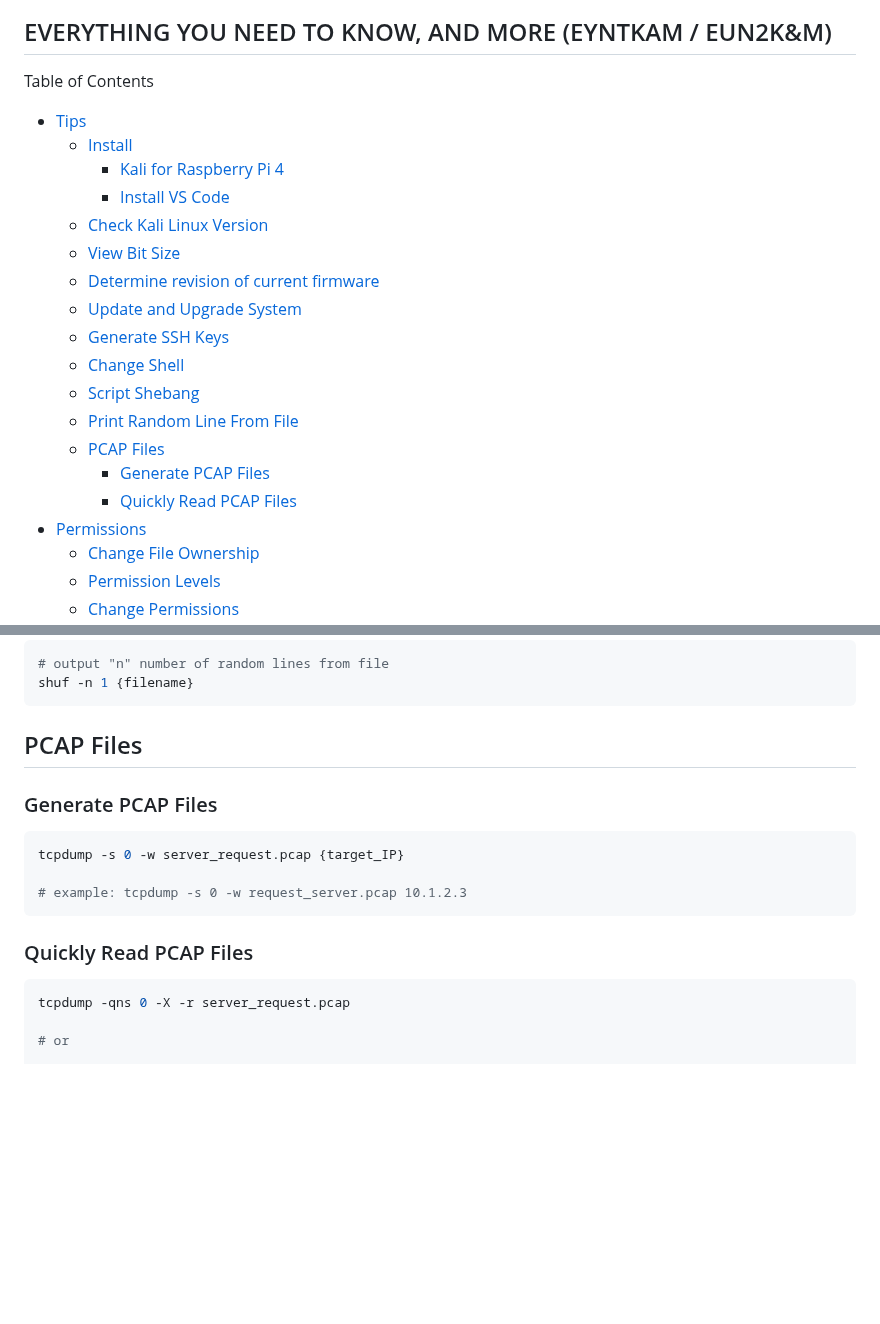
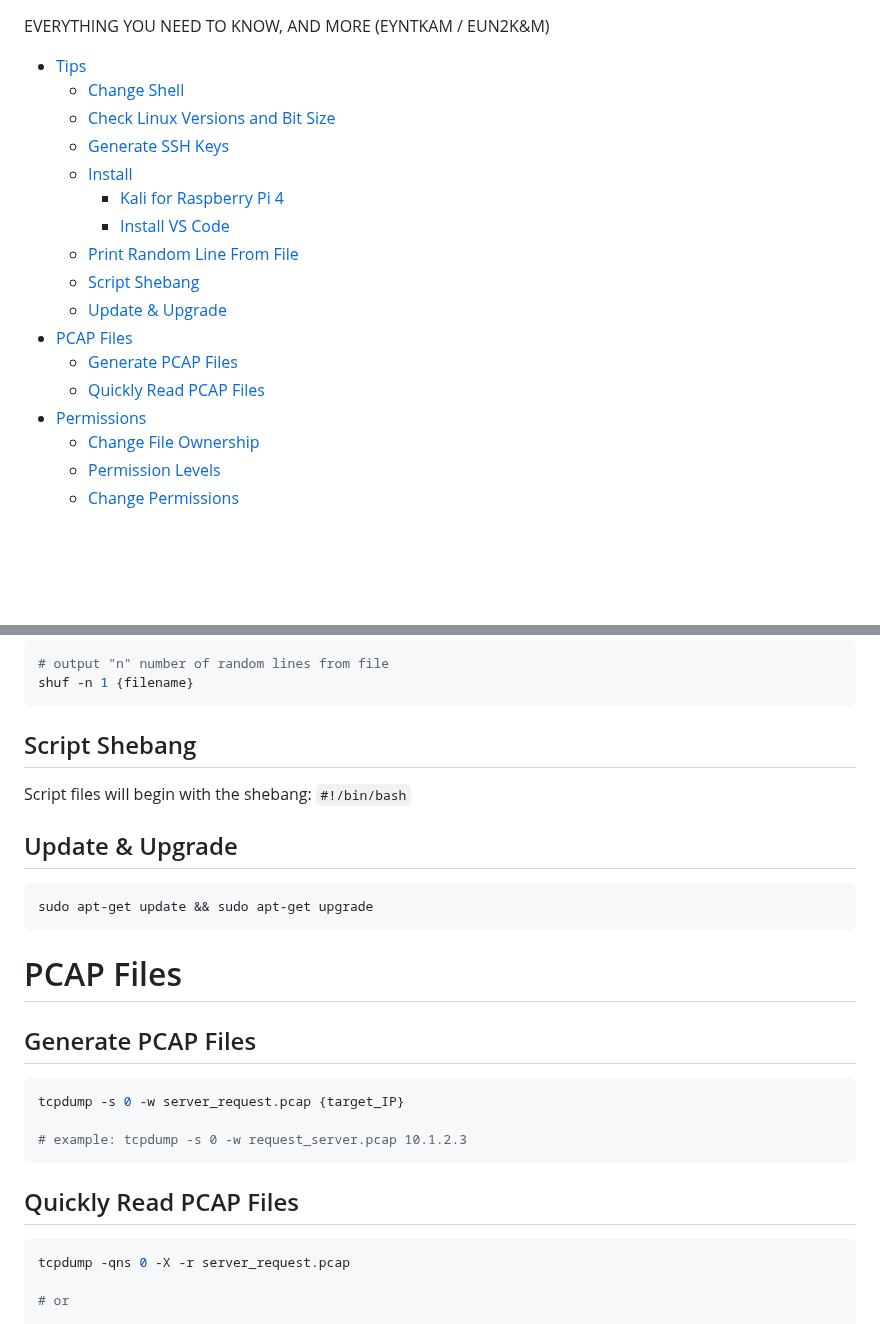
Before and after one commit to danielsantander/cyberdev, a Markdown page: kali-linux/EYNTKAM.md, 2 parts joined by grey strips. GitHub-like rendering; blank space fills up the shorter version.

````diff
--- a/kali-linux/EYNTKAM.md
+++ b/kali-linux/EYNTKAM.md
@@ -1,21 +1,18 @@
 EVERYTHING YOU NEED TO KNOW, AND MORE (EYNTKAM / EUN2K&M)
----
-Table of Contents
+
 - [Tips](#tips)
+  - [Change Shell](#change-shell)
+  - [Check Linux Versions and Bit Size](#check-linux-versions-and-bit-size)
+  - [Generate SSH Keys](#generate-ssh-keys)
   - [Install](#install)
     - [Kali for Raspberry Pi 4](#kali-for-raspberry-pi-4)
     - [Install VS Code](#install-vs-code)
-  - [Check Kali Linux Version](#check-kali-linux-version)
-  - [View Bit Size](#view-bit-size)
-  - [Determine revision of current firmware](#determine-revision-of-current-firmware)
-  - [Update and Upgrade System](#update-and-upgrade-system)
-  - [Generate SSH Keys](#generate-ssh-keys)
-  - [Change Shell](#change-shell)
+  - [Print Random Line From File](#print-random-line-from-file)
   - [Script Shebang](#script-shebang)
-  - [Print Random Line From File](#print-random-line-from-file)
-  - [PCAP Files](#pcap-files)
-    - [Generate PCAP Files](#generate-pcap-files)
-    - [Quickly Read PCAP Files](#quickly-read-pcap-files)
+  - [Update \& Upgrade](#update--upgrade)
+- [PCAP Files](#pcap-files)
+  - [Generate PCAP Files](#generate-pcap-files)
+  - [Quickly Read PCAP Files](#quickly-read-pcap-files)
 - [Permissions](#permissions)
   - [Change File Ownership](#change-file-ownership)
   - [Permission Levels](#permission-levels)
@@ -237,9 +220,20 @@ Script files will begin with the shebang: `#!/bin/bash`
 shuf -n 1 {filename}
 ```
 
-## PCAP Files
-
-### Generate PCAP Files
+## Script Shebang
+
+Script files will begin with the shebang: `#!/bin/bash`
+
+
+## Update & Upgrade
+
+```shell
+sudo apt-get update && sudo apt-get upgrade
+```
+
+# PCAP Files
+
+## Generate PCAP Files
 
 ```shell
 tcpdump -s 0 -w server_request.pcap {target_IP}
@@ -247,7 +241,7 @@ tcpdump -s 0 -w server_request.pcap {target_IP}
 # example: tcpdump -s 0 -w request_server.pcap 10.1.2.3
 ```
 
-### Quickly Read PCAP Files
+## Quickly Read PCAP Files
 
 ```shell
 tcpdump -qns 0 -X -r server_request.pcap
````
Also changed, not shown: other parts of kali-linux/EYNTKAM.md (+34 -48 lines).
